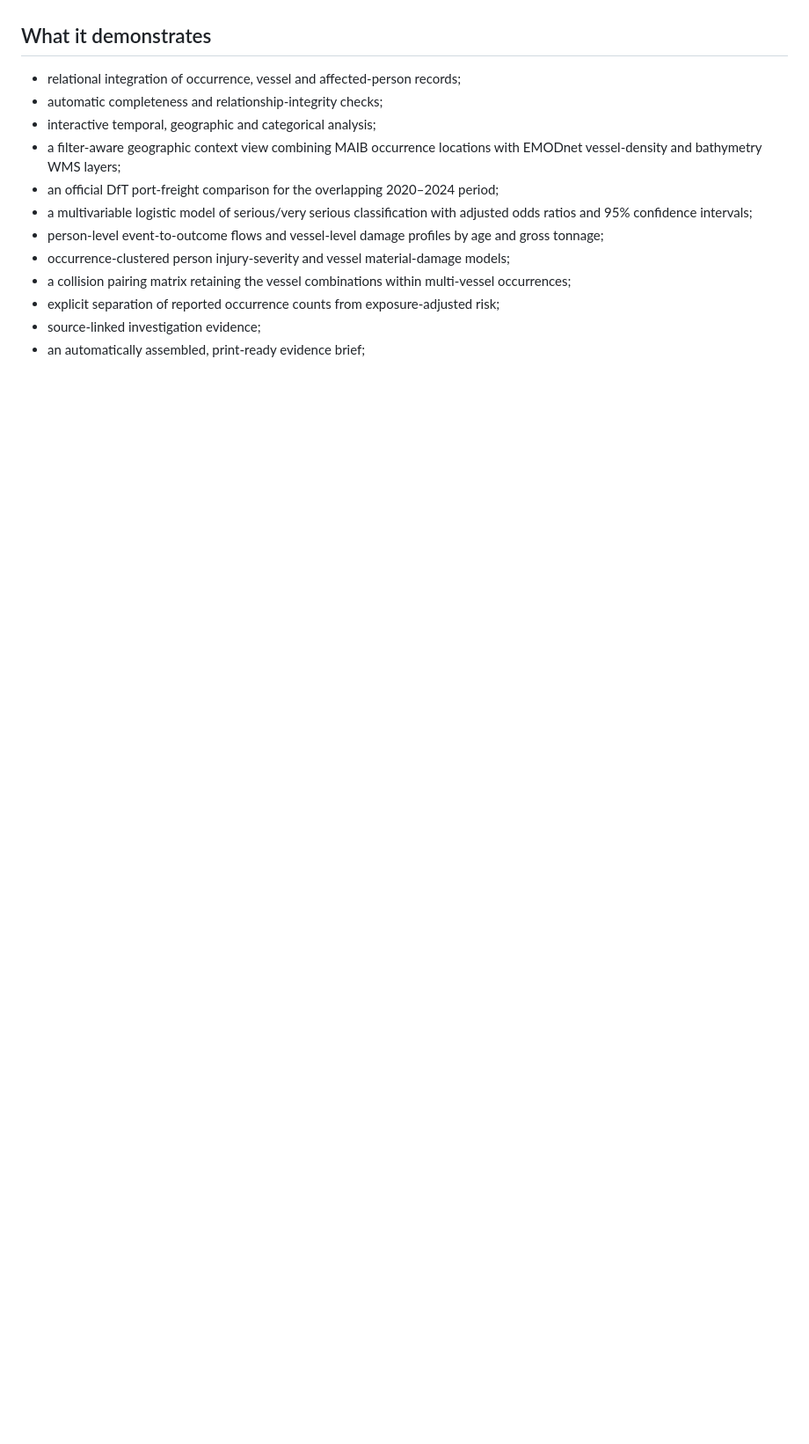
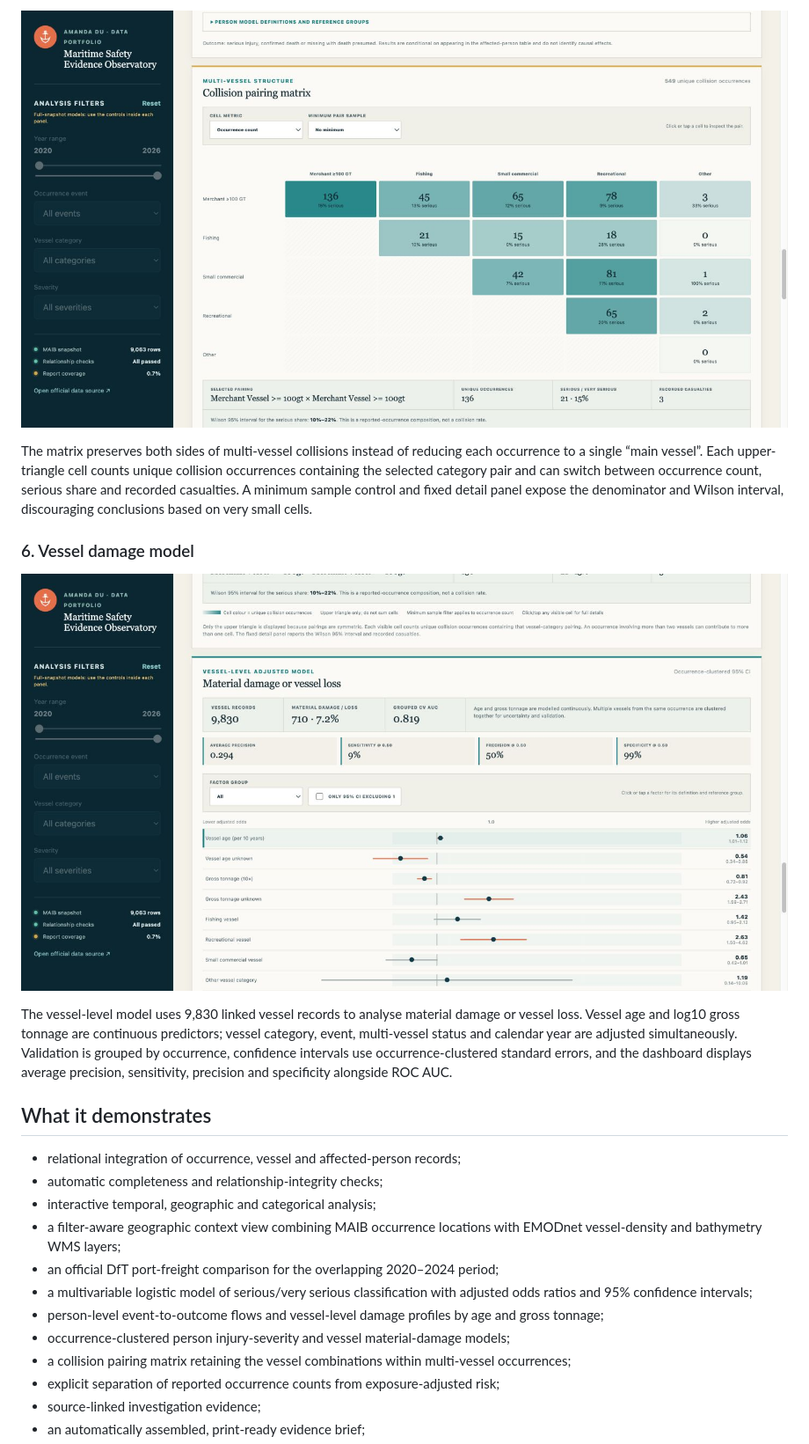
Before and after one commit to YanxiangDu2023/maritime-safety-evidence-observatory, a Markdown page: README.md, the part around one of its changes. Shown at 88% size. GitHub-like rendering; pictures changed too: docs/images/dashboard-collision-matrix.jpg (added), docs/images/dashboard-vessel-damage.jpg (added); blank space fills up the shorter version.

Commit message:
Add annotated dashboard screenshots

```diff
--- a/README.md
+++ b/README.md
@@ -8,3 +37,12 @@ The published snapshot contains 9,063 occurrence records, 9,830 linked vessel re
+![Collision vessel-category pairing matrix](docs/images/dashboard-collision-matrix.jpg)
+
+The matrix preserves both sides of multi-vessel collisions instead of reducing each occurrence to a single “main vessel”. Each upper-triangle cell counts unique collision occurrences containing the selected category pair and can switch between occurrence count, serious share and recorded casualties. A minimum sample control and fixed detail panel expose the denominator and Wilson interval, discouraging conclusions based on very small cells.
+
+### 6. Vessel damage model
+
+![Vessel material-damage and loss model](docs/images/dashboard-vessel-damage.jpg)
+
+The vessel-level model uses 9,830 linked vessel records to analyse material damage or vessel loss. Vessel age and log10 gross tonnage are continuous predictors; vessel category, event, multi-vessel status and calendar year are adjusted simultaneously. Validation is grouped by occurrence, confidence intervals use occurrence-clustered standard errors, and the dashboard displays average precision, sensitivity, precision and specificity alongside ROC AUC.
 
 ## What it demonstrates
 
```
Also changed, not shown: other parts of README.md (+29 -0 lines), docs/images/dashboard-context-map.jpg (added), docs/images/dashboard-human-consequences.jpg (added), docs/images/dashboard-overview.jpg (added), docs/images/dashboard-severity-model.jpg (added).
